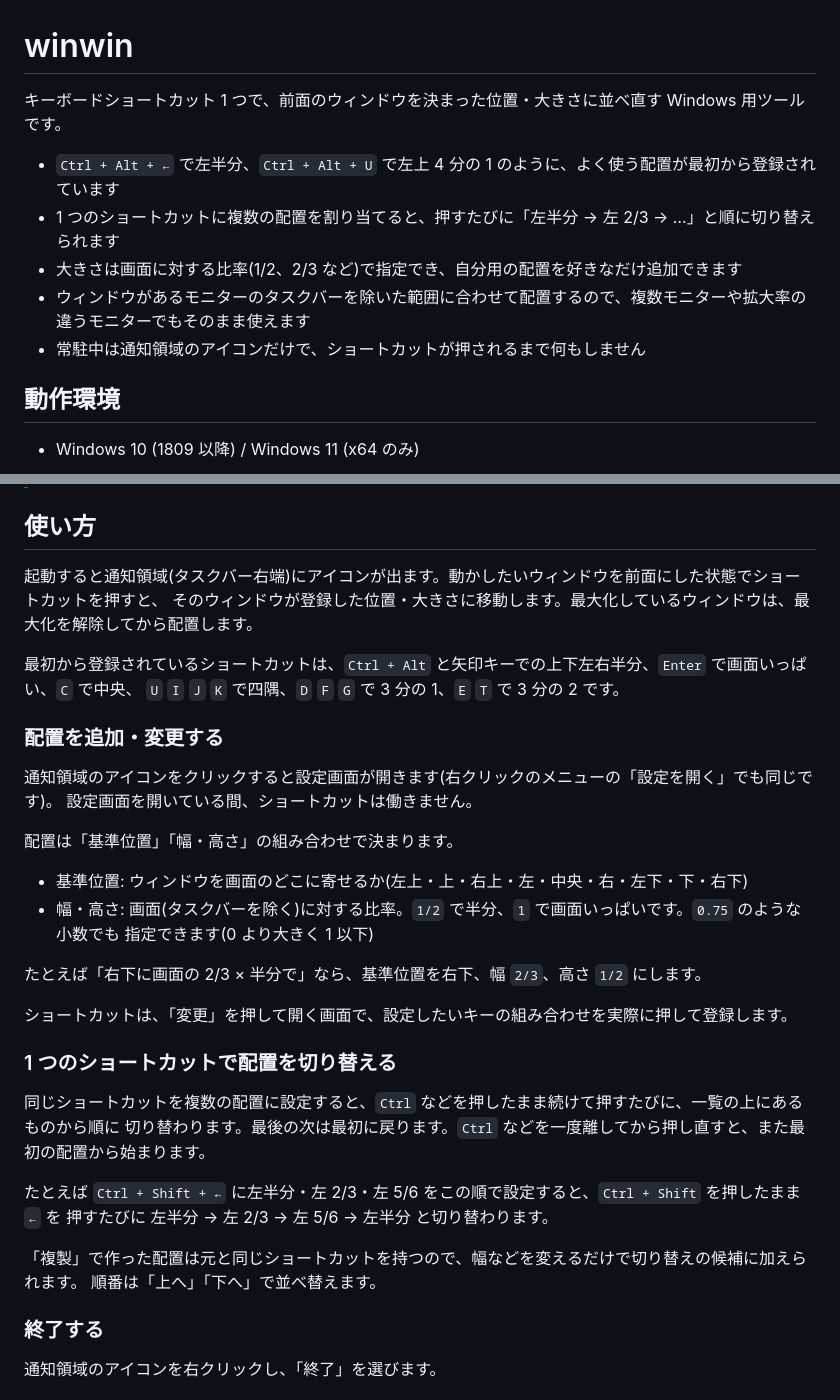
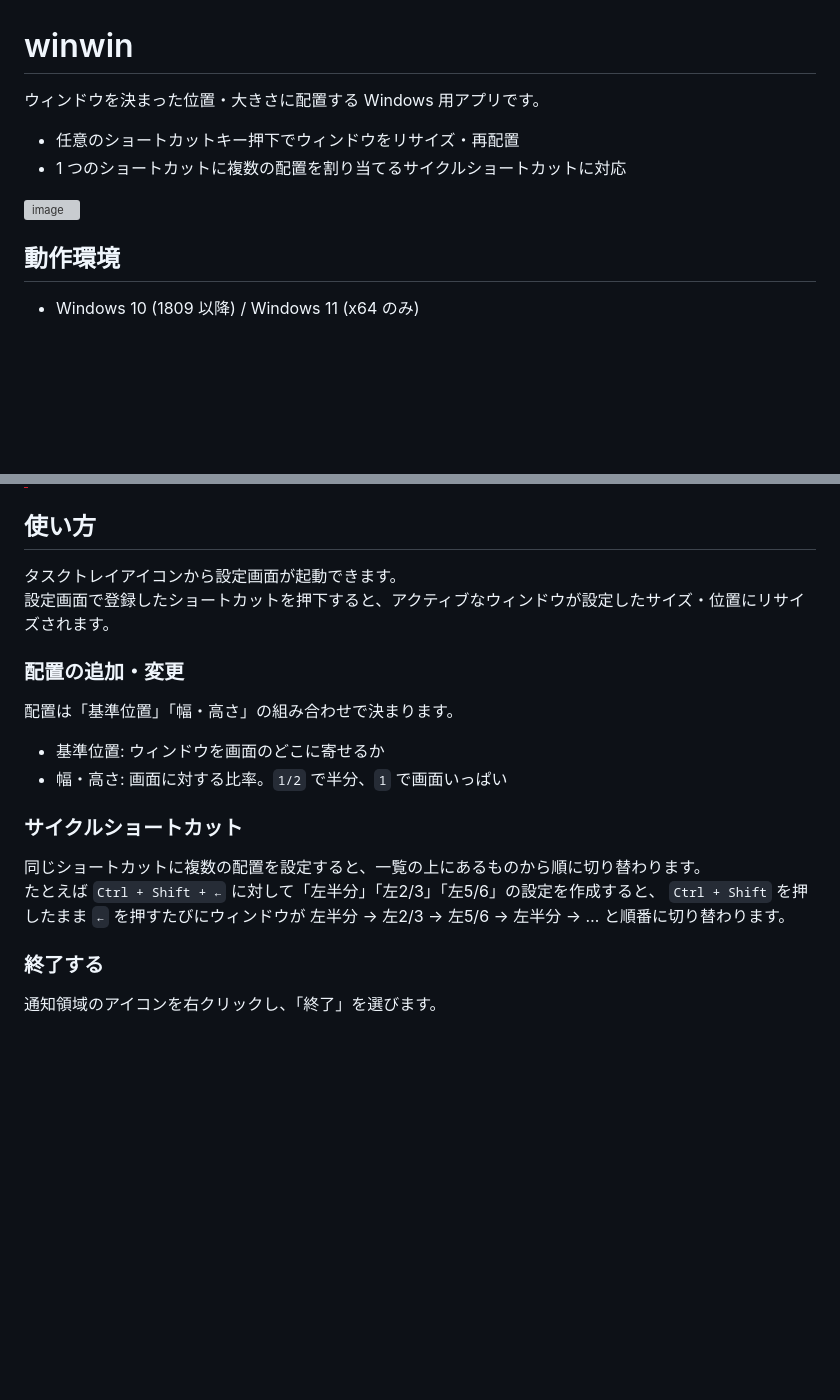
Before and after one commit to y-saeki/vibe-applications, a Markdown page: winwin/README.md, 2 parts joined by grey strips. Rendered like a GitHub page; blank space fills up the shorter version; grey boxes are pictures that could not be loaded.

Commit message:
Revise README for clarity on window management
Updated the README to clarify window positioning and shortcut functionality.

```diff
--- a/winwin/README.md
+++ b/winwin/README.md
@@ -1,12 +1,11 @@
 # winwin
 
-キーボードショートカット 1 つで、前面のウィンドウを決まった位置・大きさに並べ直す Windows 用ツールです。
+ウィンドウを決まった位置・大きさに配置する Windows 用アプリです。
 
-- `Ctrl + Alt + ←` で左半分、`Ctrl + Alt + U` で左上 4 分の 1 のように、よく使う配置が最初から登録されています
-- 1 つのショートカットに複数の配置を割り当てると、押すたびに「左半分 → 左 2/3 → …」と順に切り替えられます
-- 大きさは画面に対する比率(1/2、2/3 など)で指定でき、自分用の配置を好きなだけ追加できます
-- ウィンドウがあるモニターのタスクバーを除いた範囲に合わせて配置するので、複数モニターや拡大率の違うモニターでもそのまま使えます
-- 常駐中は通知領域のアイコンだけで、ショートカットが押されるまで何もしません
+- 任意のショートカットキー押下でウィンドウをリサイズ・再配置
+- 1 つのショートカットに複数の配置を割り当てるサイクルショートカットに対応
+
+<img width="714" height="579" alt="image" src="https://github.com/user-attachments/assets/ae84544f-b325-4c9a-8de3-e9f0df4f2191" />
 
 ## 動作環境
 
@@ -28,37 +27,20 @@
 
 ## 使い方
 
-起動すると通知領域(タスクバー右端)にアイコンが出ます。動かしたいウィンドウを前面にした状態でショートカットを押すと、
-そのウィンドウが登録した位置・大きさに移動します。最大化しているウィンドウは、最大化を解除してから配置します。
+タスクトレイアイコンから設定画面が起動できます。
+設定画面で登録したショートカットを押下すると、アクティブなウィンドウが設定したサイズ・位置にリサイズされます。
 
-最初から登録されているショートカットは、`Ctrl + Alt` と矢印キーでの上下左右半分、`Enter` で画面いっぱい、`C` で中央、
-`U` `I` `J` `K` で四隅、`D` `F` `G` で 3 分の 1、`E` `T` で 3 分の 2 です。
-
-### 配置を追加・変更する
-
-通知領域のアイコンをクリックすると設定画面が開きます(右クリックのメニューの「設定を開く」でも同じです)。
-設定画面を開いている間、ショートカットは働きません。
+### 配置の追加・変更
 
 配置は「基準位置」「幅・高さ」の組み合わせで決まります。
 
-- 基準位置: ウィンドウを画面のどこに寄せるか(左上・上・右上・左・中央・右・左下・下・右下)
-- 幅・高さ: 画面(タスクバーを除く)に対する比率。`1/2` で半分、`1` で画面いっぱいです。`0.75` のような小数でも
-  指定できます(0 より大きく 1 以下)
+- 基準位置: ウィンドウを画面のどこに寄せるか
+- 幅・高さ: 画面に対する比率。`1/2` で半分、`1` で画面いっぱい
 
-たとえば「右下に画面の 2/3 × 半分で」なら、基準位置を右下、幅 `2/3`、高さ `1/2` にします。
+### サイクルショートカット
 
-ショートカットは、「変更」を押して開く画面で、設定したいキーの組み合わせを実際に押して登録します。
-
-### 1 つのショートカットで配置を切り替える
-
-同じショートカットを複数の配置に設定すると、`Ctrl` などを押したまま続けて押すたびに、一覧の上にあるものから順に
-切り替わります。最後の次は最初に戻ります。`Ctrl` などを一度離してから押し直すと、また最初の配置から始まります。
-
-たとえば `Ctrl + Shift + ←` に左半分・左 2/3・左 5/6 をこの順で設定すると、`Ctrl + Shift` を押したまま `←` を
-押すたびに 左半分 → 左 2/3 → 左 5/6 → 左半分 と切り替わります。
-
-「複製」で作った配置は元と同じショートカットを持つので、幅などを変えるだけで切り替えの候補に加えられます。
-順番は「上へ」「下へ」で並べ替えます。
+同じショートカットに複数の配置を設定すると、一覧の上にあるものから順に切り替わります。
+たとえば `Ctrl + Shift + ←` に対して「左半分」「左2/3」「左5/6」の設定を作成すると、 `Ctrl + Shift` を押したまま `←` を押すたびにウィンドウが 左半分 → 左2/3 → 左5/6 → 左半分 → … と順番に切り替わります。
 
 ### 終了する
 
```
Also changed, not shown: other parts of winwin/README.md (+1 -2 lines).
